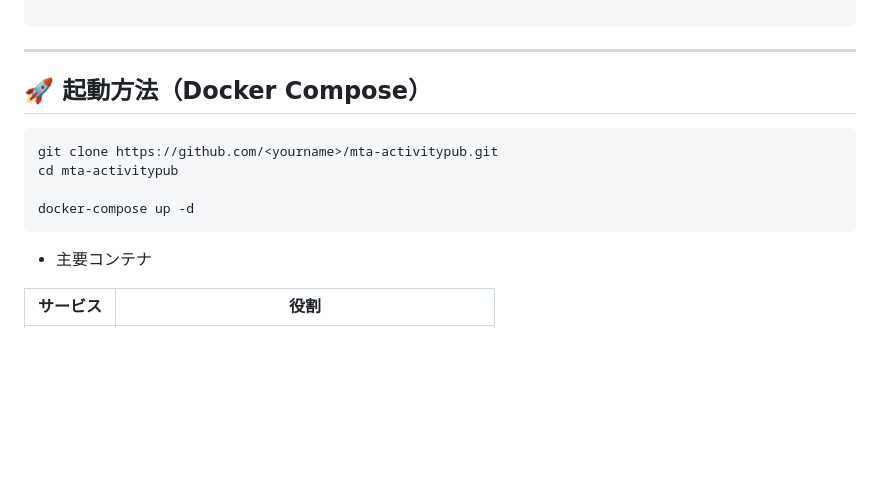
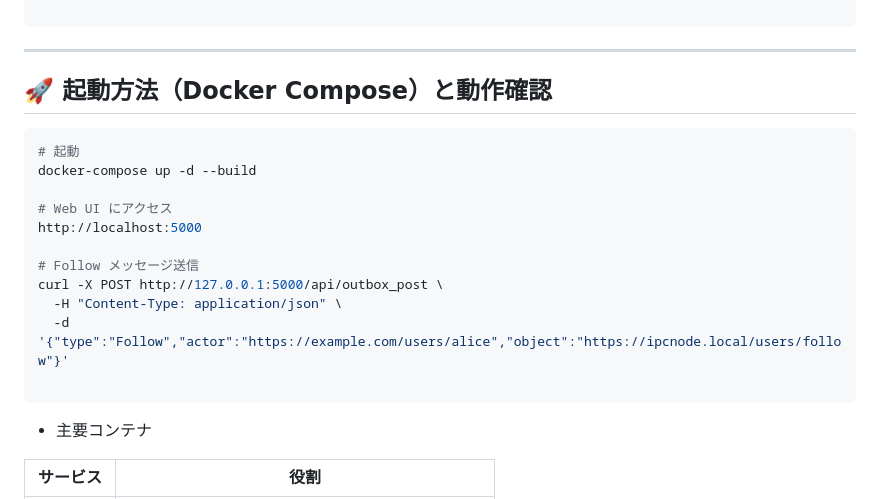
Before and after one commit to raberabe1121/mta-activitypub-node, a Markdown page: README.md, the part around the change. Rendered like a GitHub page; blank space fills up the shorter version.

````diff
--- a/README.md
+++ b/README.md
@@ -75,12 +75,19 @@ mta-activitypub/
 
 ---
 
-## 🚀 起動方法（Docker Compose）
+## 🚀 起動方法（Docker Compose）と動作確認
 ```bash
-git clone https://github.com/<yourname>/mta-activitypub.git
-cd mta-activitypub
+# 起動
+docker-compose up -d --build
 
-docker-compose up -d
+# Web UI にアクセス
+http://localhost:5000
+
+# Follow メッセージ送信
+curl -X POST http://127.0.0.1:5000/api/outbox_post \
+  -H "Content-Type: application/json" \
+  -d '{"type":"Follow","actor":"https://example.com/users/alice","object":"https://ipcnode.local/users/follow"}'
+
 ```
 
 - 主要コンテナ
````
